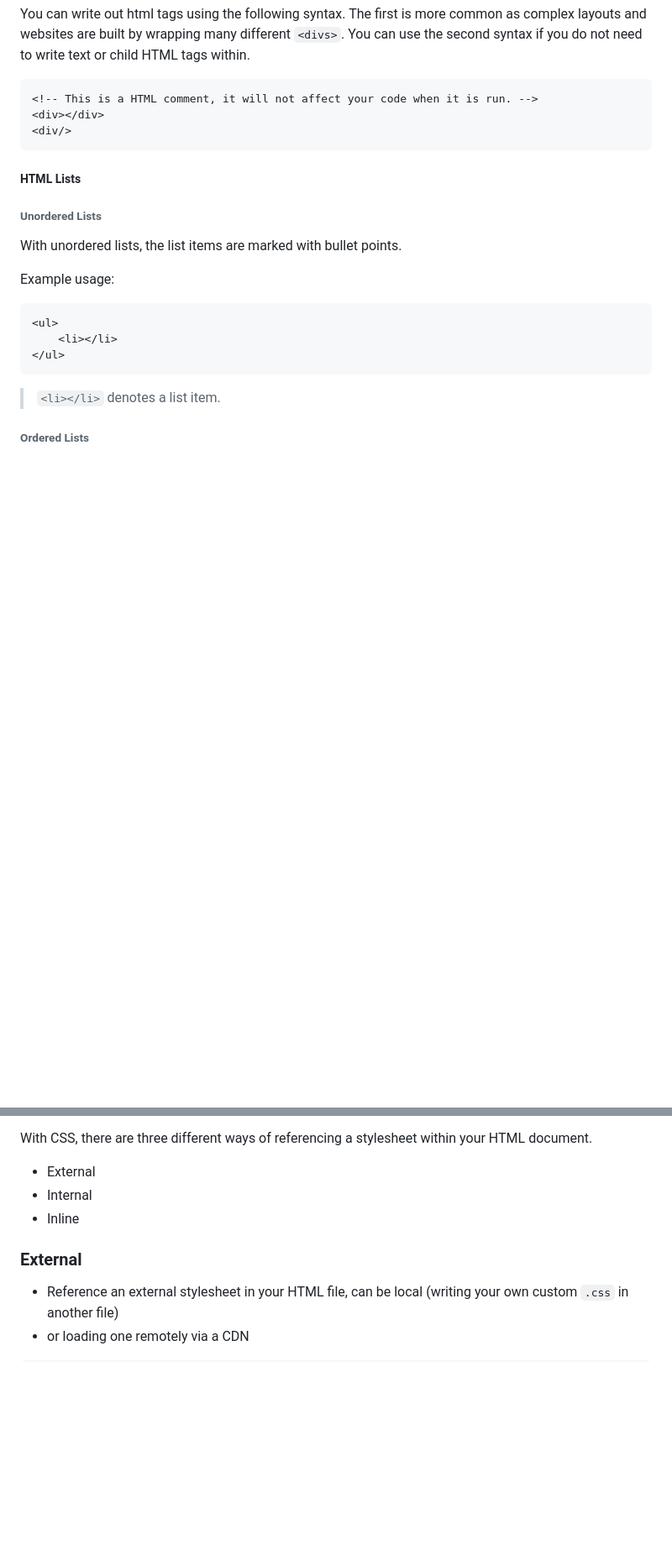
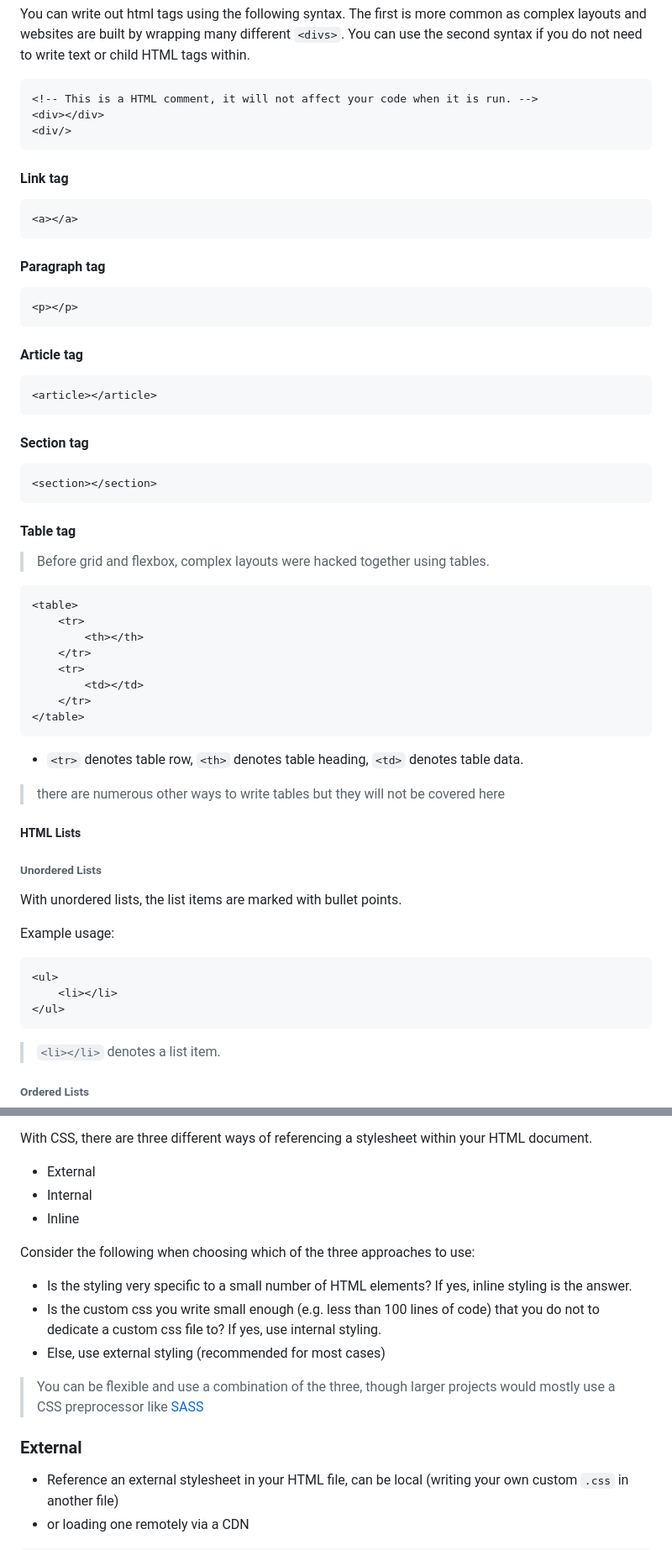
Before and after one commit to shreeshailaya/C-DAC-Notes, a Markdown page: Web Programming/Readme.md, 2 parts joined by grey strips. Shown: that part at 84% size. Rendered like a GitHub page; blank space fills up the shorter version.

````diff
--- a/Web Programming/Readme.md
+++ b/Web Programming/Readme.md
@@ -17,6 +17,43 @@ You can write out html tags using the following syntax. The first is more common
 <div></div>
 <div/>
 ```
+
+#### Link tag
+```html
+<a></a>
+```
+
+#### Paragraph tag
+```html
+<p></p>
+```
+
+#### Article tag
+```html
+<article></article>
+```
+
+#### Section tag
+```html
+<section></section>
+```
+
+#### Table tag
+> Before grid and flexbox, complex layouts were hacked together using tables.
+
+```html
+<table>
+    <tr>
+        <th></th>
+    </tr>
+    <tr>
+        <td></td>
+    </tr>
+</table>
+```
+- `<tr>` denotes table row, `<th>` denotes table heading, `<td>` denotes table data.
+> there are numerous other ways to write tables but they will not be covered here
+
 
 ##### HTML Lists
 ###### Unordered Lists
@@ -68,7 +105,13 @@ With CSS, there are three different ways of referencing a stylesheet within your
 - Internal
 - Inline
 
- ### External
+Consider the following when choosing which of the three approaches to use:
+- Is the styling very specific to a small number of HTML elements? If yes, inline styling is the answer.
+- Is the custom css you write small enough (e.g. less than 100 lines of code) that you do not to dedicate a custom css file to? If yes, use internal styling.
+- Else, use external styling (recommended for most cases)
+> You can be flexible and use a combination of the three, though larger projects would mostly use a CSS preprocessor like [SASS](https://sass-lang.com/)
+
+### External
 - Reference an external stylesheet in your HTML file, can be local (writing your own custom `.css` in another file)
 - or loading one remotely via a CDN
 
````
Also changed, not shown: other parts of Web Programming/Readme.md (+112 -83 lines).
